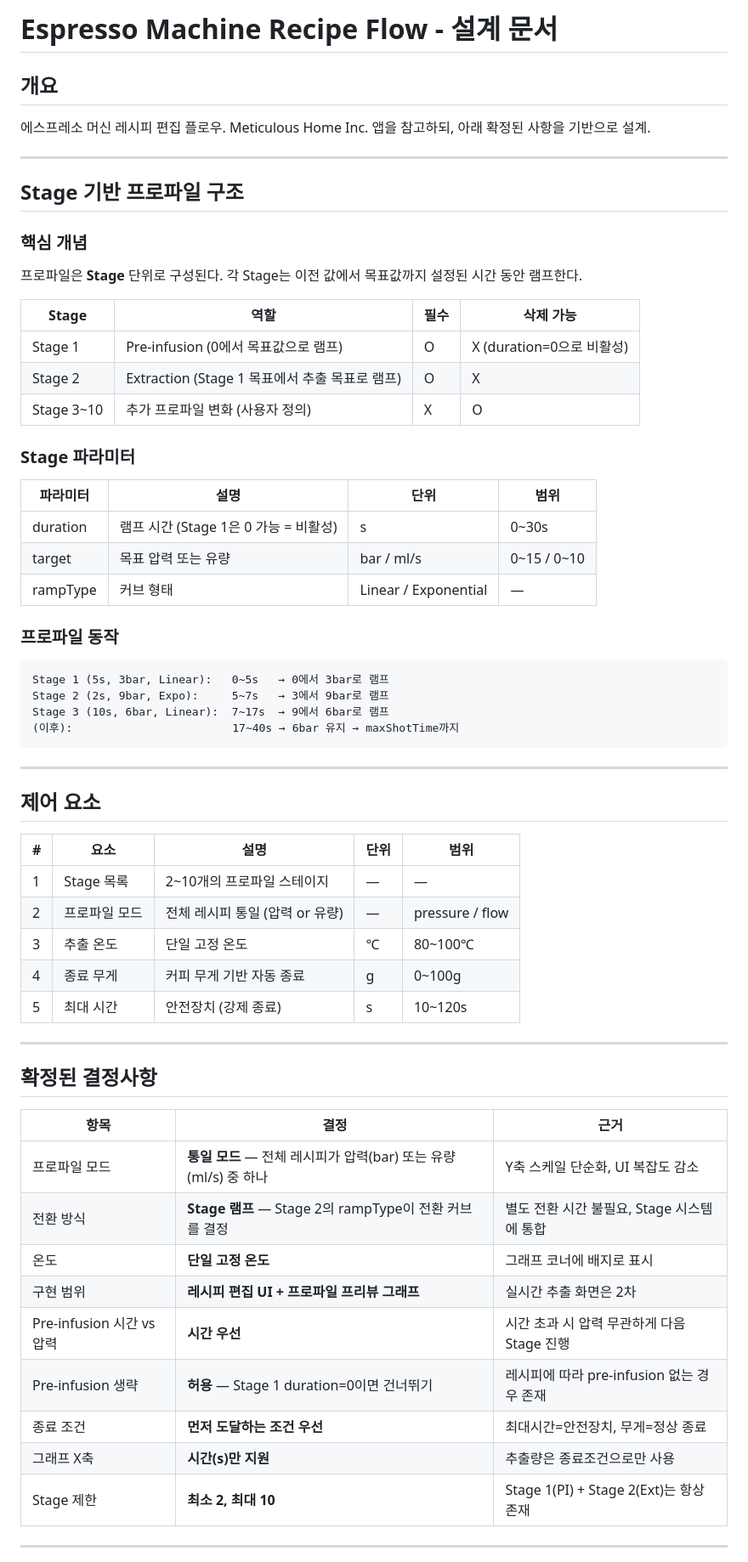
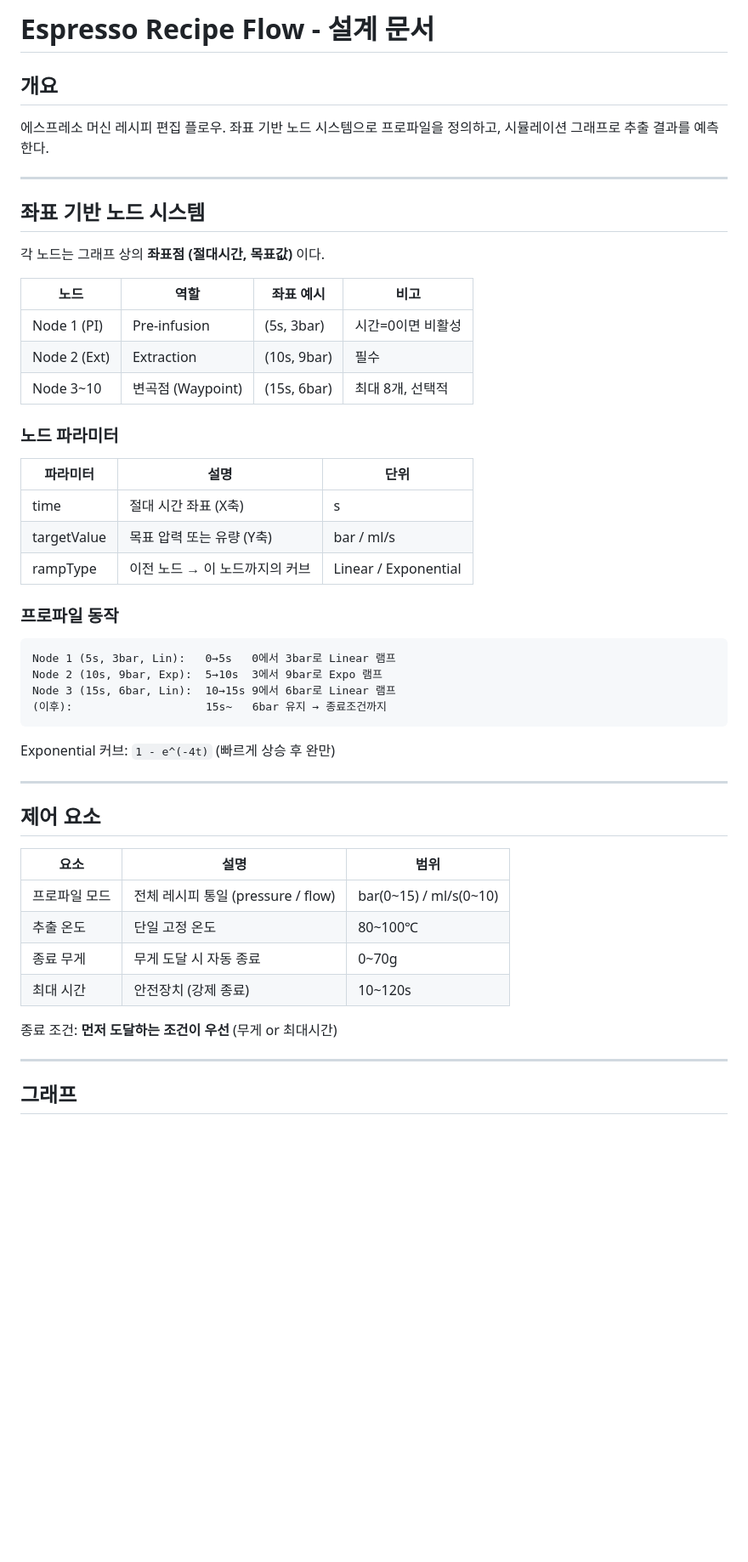
Before and after one commit to Blanche-jara/LAMARO_design, a Markdown page: recipe_flow_design.md, the part around one of its changes. Shown at 85% size. Drawn GitHub-style; blank space fills up the shorter version.

````diff
--- a/recipe_flow_design.md
+++ b/recipe_flow_design.md
@@ -1,63 +1,51 @@
-# Espresso Machine Recipe Flow - 설계 문서
+# Espresso Recipe Flow - 설계 문서
 
 ## 개요
-에스프레소 머신 레시피 편집 플로우. Meticulous Home Inc. 앱을 참고하되, 아래 확정된 사항을 기반으로 설계.
+에스프레소 머신 레시피 편집 플로우. 좌표 기반 노드 시스템으로 프로파일을 정의하고, 시뮬레이션 그래프로 추출 결과를 예측한다.
 
 ---
 
-## Stage 기반 프로파일 구조
+## 좌표 기반 노드 시스템
 
-### 핵심 개념
-프로파일은 **Stage** 단위로 구성된다. 각 Stage는 이전 값에서 목표값까지 설정된 시간 동안 램프한다.
+각 노드는 그래프 상의 **좌표점 (절대시간, 목표값)** 이다.
 
-| Stage | 역할 | 필수 | 삭제 가능 |
-|-------|------|------|----------|
-| Stage 1 | Pre-infusion (0에서 목표값으로 램프) | O | X (duration=0으로 비활성) |
-| Stage 2 | Extraction (Stage 1 목표에서 추출 목표로 램프) | O | X |
-| Stage 3~10 | 추가 프로파일 변화 (사용자 정의) | X | O |
+| 노드 | 역할 | 좌표 예시 | 비고 |
+|------|------|-----------|------|
+| Node 1 (PI) | Pre-infusion | (5s, 3bar) | 시간=0이면 비활성 |
+| Node 2 (Ext) | Extraction | (10s, 9bar) | 필수 |
+| Node 3~10 | 변곡점 (Waypoint) | (15s, 6bar) | 최대 8개, 선택적 |
 
-### Stage 파라미터
-| 파라미터 | 설명 | 단위 | 범위 |
-|---------|------|------|------|
-| duration | 램프 시간 (Stage 1은 0 가능 = 비활성) | s | 0~30s |
-| target | 목표 압력 또는 유량 | bar / ml/s | 0~15 / 0~10 |
-| rampType | 커브 형태 | Linear / Exponential | — |
+### 노드 파라미터
+| 파라미터 | 설명 | 단위 |
+|---------|------|------|
+| time | 절대 시간 좌표 (X축) | s |
+| targetValue | 목표 압력 또는 유량 (Y축) | bar / ml/s |
+| rampType | 이전 노드 → 이 노드까지의 커브 | Linear / Exponential |
 
 ### 프로파일 동작
 ```
-Stage 1 (5s, 3bar, Linear):   0~5s   → 0에서 3bar로 램프
-Stage 2 (2s, 9bar, Expo):     5~7s   → 3에서 9bar로 램프
-Stage 3 (10s, 6bar, Linear):  7~17s  → 9에서 6bar로 램프
-(이후):                        17~40s → 6bar 유지 → maxShotTime까지
+Node 1 (5s, 3bar, Lin):   0→5s   0에서 3bar로 Linear 램프
+Node 2 (10s, 9bar, Exp):  5→10s  3에서 9bar로 Expo 램프
+Node 3 (15s, 6bar, Lin):  10→15s 9에서 6bar로 Linear 램프
+(이후):                    15s~   6bar 유지 → 종료조건까지
 ```
+
+Exponential 커브: `1 - e^(-4t)` (빠르게 상승 후 완만)
 
 ---
 
 ## 제어 요소
 
-| # | 요소 | 설명 | 단위 | 범위 |
-|---|------|------|------|------|
-| 1 | Stage 목록 | 2~10개의 프로파일 스테이지 | — | — |
-| 2 | 프로파일 모드 | 전체 레시피 통일 (압력 or 유량) | — | pressure / flow |
-| 3 | 추출 온도 | 단일 고정 온도 | ℃ | 80~100℃ |
-| 4 | 종료 무게 | 커피 무게 기반 자동 종료 | g | 0~100g |
-| 5 | 최대 시간 | 안전장치 (강제 종료) | s | 10~120s |
+| 요소 | 설명 | 범위 |
+|------|------|------|
+| 프로파일 모드 | 전체 레시피 통일 (pressure / flow) | bar(0~15) / ml/s(0~10) |
+| 추출 온도 | 단일 고정 온도 | 80~100℃ |
+| 종료 무게 | 무게 도달 시 자동 종료 | 0~70g |
+| 최대 시간 | 안전장치 (강제 종료) | 10~120s |
+
+종료 조건: **먼저 도달하는 조건이 우선** (무게 or 최대시간)
 
 ---
 
-## 확정된 결정사항
+## 그래프
 
-| 항목 | 결정 | 근거 |
-|------|------|------|
-| 프로파일 모드 | **통일 모드** — 전체 레시피가 압력(bar) 또는 유량(ml/s) 중 하나 | Y축 스케일 단순화, UI 복잡도 감소 |
-| 전환 방식 | **Stage 램프** — Stage 2의 rampType이 전환 커브를 결정 | 별도 전환 시간 불필요, Stage 시스템에 통합 |
-| 온도 | **단일 고정 온도** | 그래프 코너에 배지로 표시 |
-| 구현 범위 | **레시피 편집 UI + 프로파일 프리뷰 그래프** | 실시간 추출 화면은 2차 |
-| Pre-infusion 시간 vs 압력 | **시간 우선** | 시간 초과 시 압력 무관하게 다음 Stage 진행 |
-| Pre-infusion 생략 | **허용** — Stage 1 duration=0이면 건너뛰기 | 레시피에 따라 pre-infusion 없는 경우 존재 |
-| 종료 조건 | **먼저 도달하는 조건 우선** | 최대시간=안전장치, 무게=정상 종료 |
-| 그래프 X축 | **시간(s)만 지원** | 추출량은 종료조건으로만 사용 |
-| Stage 제한 | **최소 2, 최대 10** | Stage 1(PI) + Stage 2(Ext)는 항상 존재 |
-
----
-
````
Also changed, not shown: other parts of recipe_flow_design.md (+92 -63 lines).
